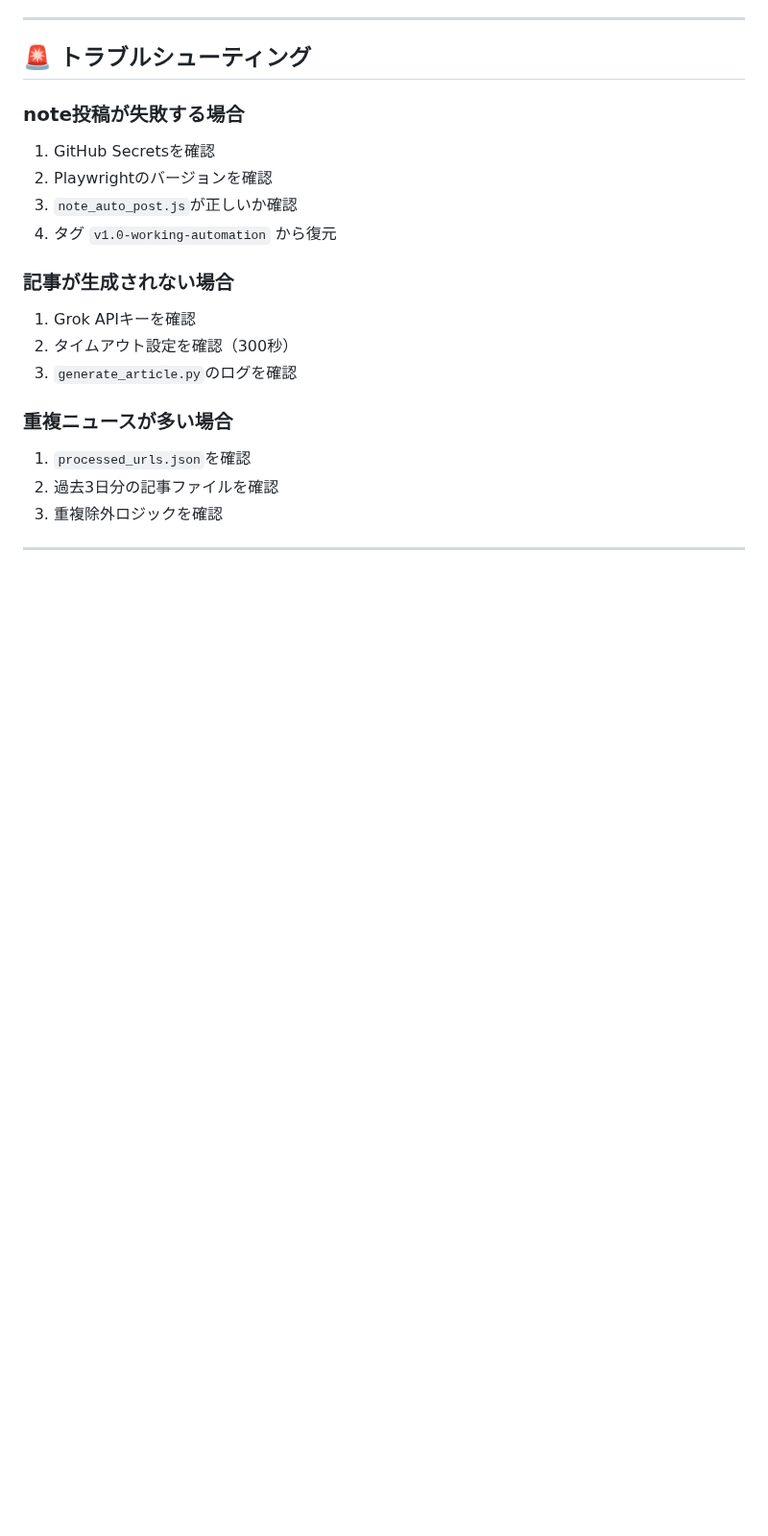
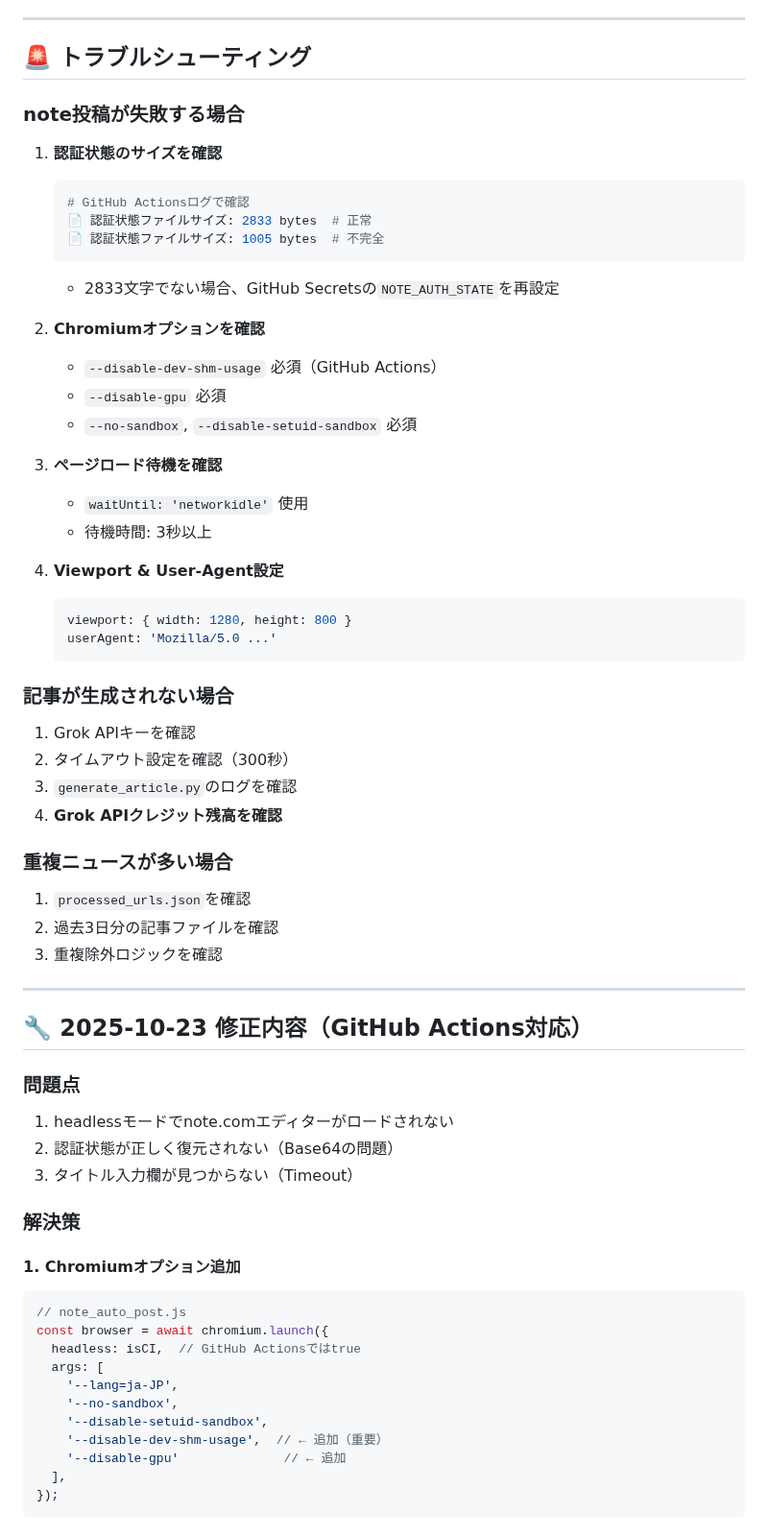
Before and after one commit to cantoneseslang/hongkong-daily-news-note, a Markdown page: RESTORE_POINT.md, the part around one of its changes. Shown at 96% size. GitHub-like rendering; blank space fills up the shorter version.

````diff
--- a/RESTORE_POINT.md
+++ b/RESTORE_POINT.md
@@ -180,17 +192,63 @@ python scheduler.py
 ## 🚨 トラブルシューティング
 
 ### note投稿が失敗する場合
-1. GitHub Secretsを確認
-2. Playwrightのバージョンを確認
-3. `note_auto_post.js`が正しいか確認
-4. タグ `v1.0-working-automation` から復元
+1. **認証状態のサイズを確認**
+   ```bash
+   # GitHub Actionsログで確認
+   📄 認証状態ファイルサイズ: 2833 bytes  # 正常
+   📄 認証状態ファイルサイズ: 1005 bytes  # 不完全
+   ```
+   - 2833文字でない場合、GitHub Secretsの`NOTE_AUTH_STATE`を再設定
+
+2. **Chromiumオプションを確認**
+   - `--disable-dev-shm-usage` 必須（GitHub Actions）
+   - `--disable-gpu` 必須
+   - `--no-sandbox`, `--disable-setuid-sandbox` 必須
+
+3. **ページロード待機を確認**
+   - `waitUntil: 'networkidle'` 使用
+   - 待機時間: 3秒以上
+
+4. **Viewport & User-Agent設定**
+   ```javascript
+   viewport: { width: 1280, height: 800 }
+   userAgent: 'Mozilla/5.0 ...'
+   ```
 
 ### 記事が生成されない場合
 1. Grok APIキーを確認
 2. タイムアウト設定を確認（300秒）
 3. `generate_article.py`のログを確認
+4. **Grok APIクレジット残高を確認**
 
 ### 重複ニュースが多い場合
 1. `processed_urls.json`を確認
 2. 過去3日分の記事ファイルを確認
 3. 重複除外ロジックを確認
+
+---
+
+## 🔧 2025-10-23 修正内容（GitHub Actions対応）
+
+### 問題点
+1. headlessモードでnote.comエディターがロードされない
+2. 認証状態が正しく復元されない（Base64の問題）
+3. タイトル入力欄が見つからない（Timeout）
+
+### 解決策
+
+#### 1. Chromiumオプション追加
+```javascript
+// note_auto_post.js
+const browser = await chromium.launch({
+  headless: isCI,  // GitHub Actionsではtrue
+  args: [
+    '--lang=ja-JP',
+    '--no-sandbox',
+    '--disable-setuid-sandbox',
+    '--disable-dev-shm-usage',  // ← 追加（重要）
+    '--disable-gpu'              // ← 追加
+  ],
+});
+```
+
````
Also changed, not shown: other parts of RESTORE_POINT.md (+69 -0 lines).
